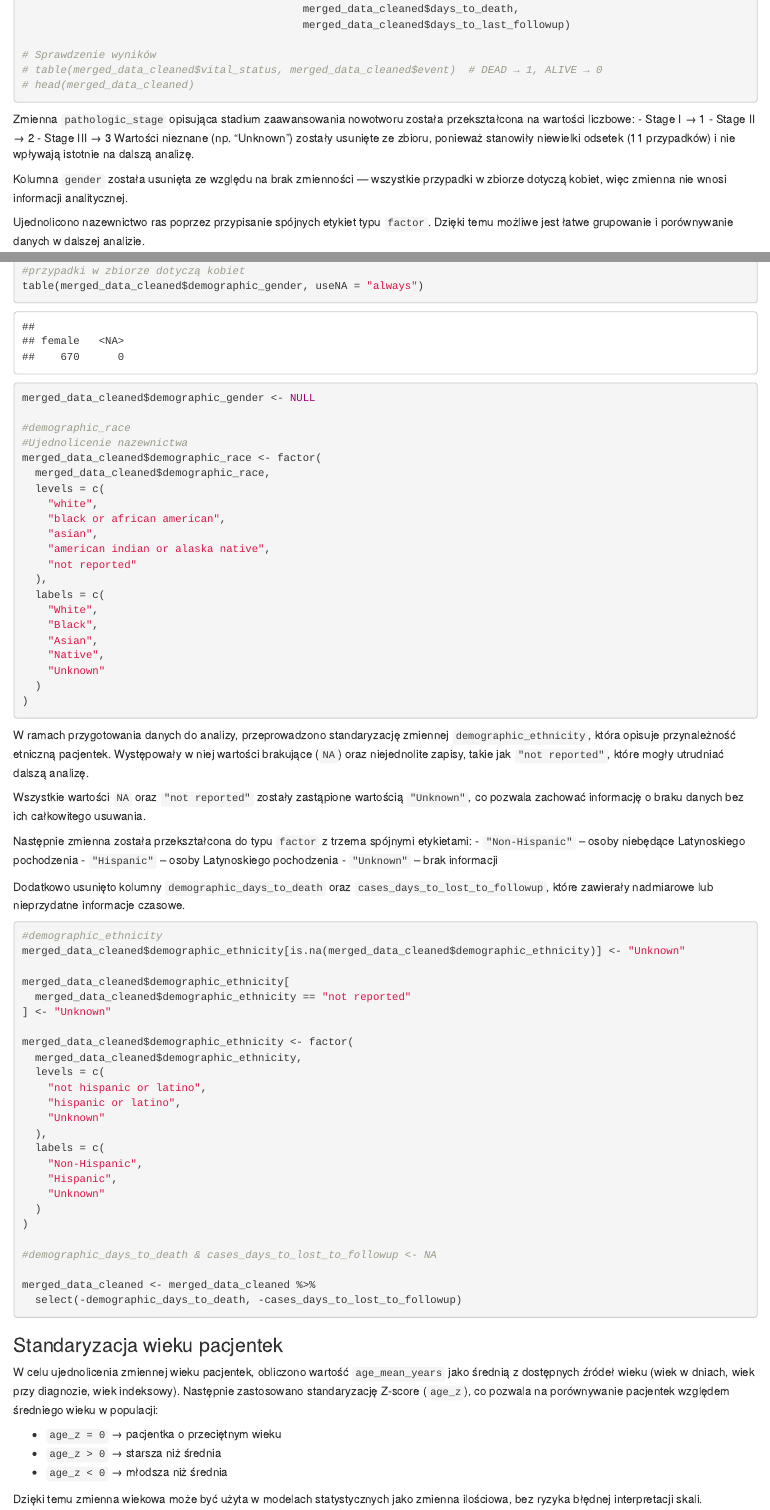
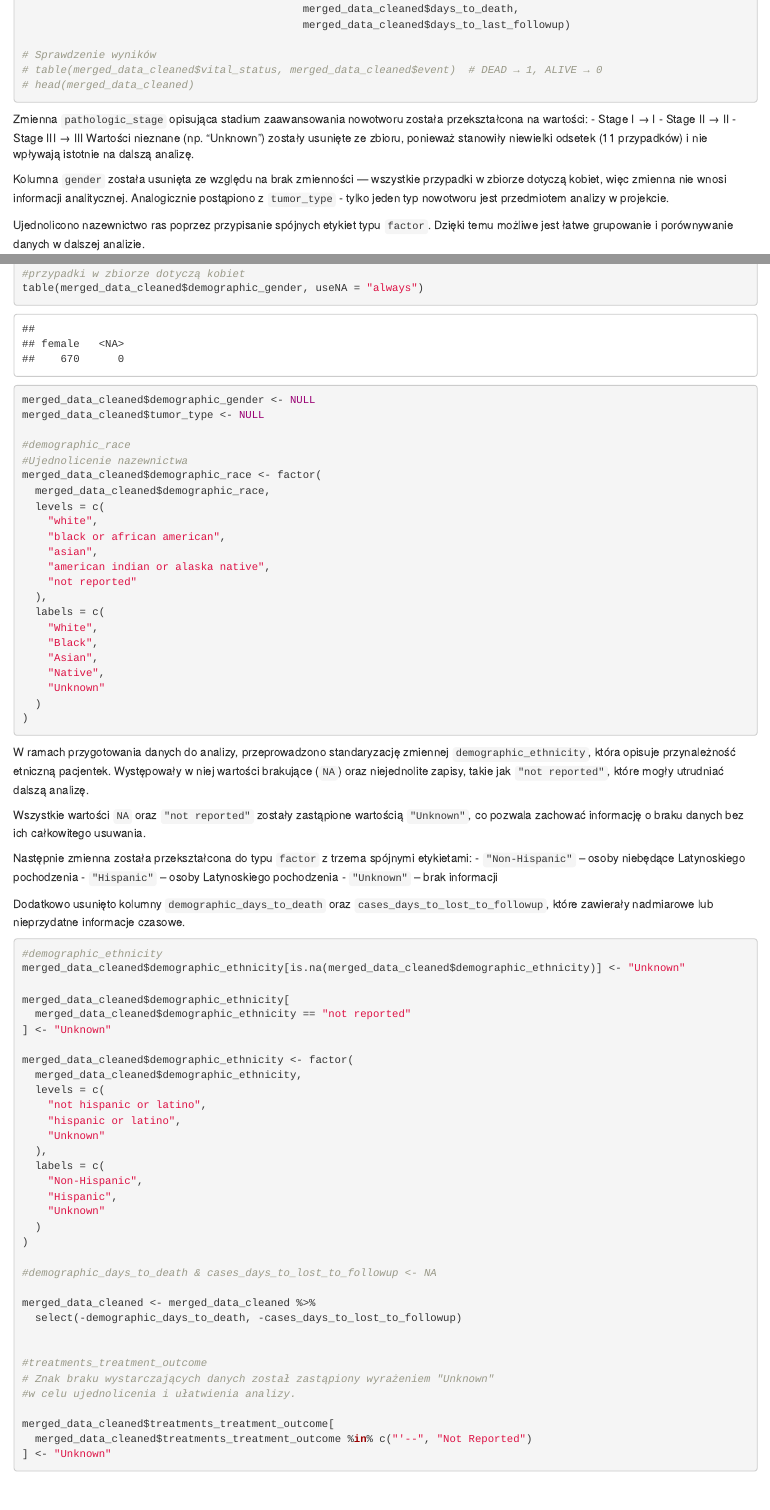
Before and after one commit to iZabela0001/Projekt_badawczy, an R Markdown document (dane.Rmd): the page in a window 1100 px wide, from 7550 px down, and a second part further down, joined at a grey line. Rendered offline with R 4.5, knitr and Pandoc, with nearby package versions; some code elsewhere in the file could not run offline.

Commit message:
Drobne zmiany odnośnie standaryzacji

````diff
--- a/dane.Rmd
+++ b/dane.Rmd
@@ -249,16 +249,18 @@ merged_data_cleaned$time_to_event <- ifelse(merged_data_cleaned$event == 1,
 
 
  Zmienna `pathologic_stage` opisująca stadium zaawansowania nowotworu została
- przekształcona na wartości liczbowe:
- - Stage I → 1
- - Stage II → 2
- - Stage III → 3
+ przekształcona na wartości:
+ - Stage I → I
+ - Stage II → II
+ - Stage III → III
 Wartości nieznane (np. "Unknown") zostały usunięte ze zbioru, ponieważ stanowiły
 niewielki odsetek (11 przypadków) i nie wpływają istotnie na dalszą analizę.
 
 
 Kolumna `gender` została usunięta ze względu na brak zmienności — wszystkie przypadki
 w zbiorze dotyczą kobiet, więc zmienna nie wnosi informacji analitycznej.
+Analogicznie postąpiono z `tumor_type` - tylko jeden typ nowotworu jest przedmiotem
+analizy w projekcie.
 
 Ujednolicono nazewnictwo ras poprzez przypisanie spójnych etykiet typu `factor`.
 Dzięki temu możliwe jest łatwe grupowanie i porównywanie danych w dalszej analizie.
@@ -284,6 +286,7 @@ merged_data_cleaned <- merged_data_cleaned[!is.na(merged_data_cleaned$pathologic
 #przypadki w zbiorze dotyczą kobiet
 table(merged_data_cleaned$demographic_gender, useNA = "always")
 merged_data_cleaned$demographic_gender <- NULL
+merged_data_cleaned$tumor_type <- NULL
 
 #demographic_race
 #Ujednolicenie nazewnictwa
@@ -351,6 +354,15 @@ merged_data_cleaned$demographic_ethnicity <- factor(
 
 merged_data_cleaned <- merged_data_cleaned %>%
   select(-demographic_days_to_death, -cases_days_to_lost_to_followup)
+
+
+#treatments_treatment_outcome
+# Znak braku wystarczających danych został zastąpiony wyrażeniem "Unknown"
+#w celu ujednolicenia i ułatwienia analizy.
+
+merged_data_cleaned$treatments_treatment_outcome[
+  merged_data_cleaned$treatments_treatment_outcome %in% c("'--", "Not Reported")
+] <- "Unknown"
 
 ```
 
````
